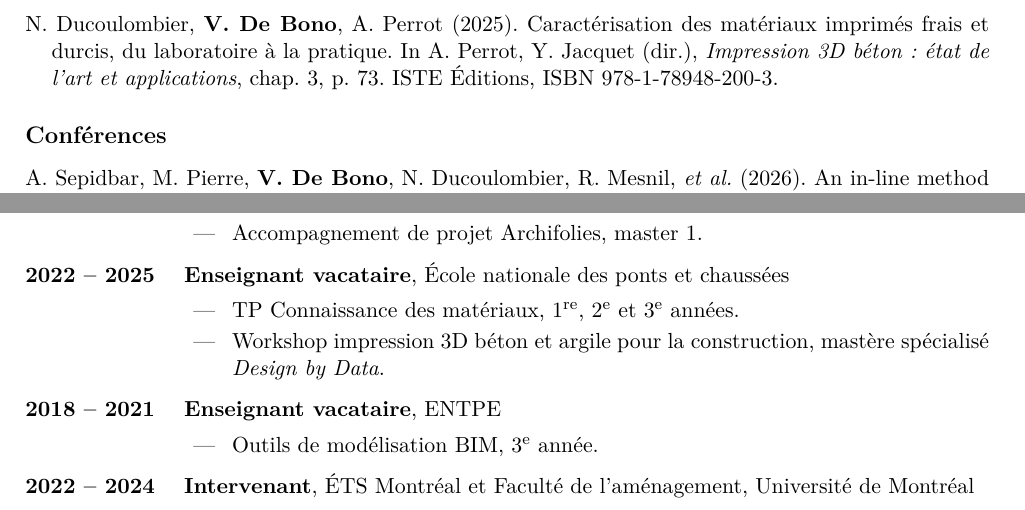
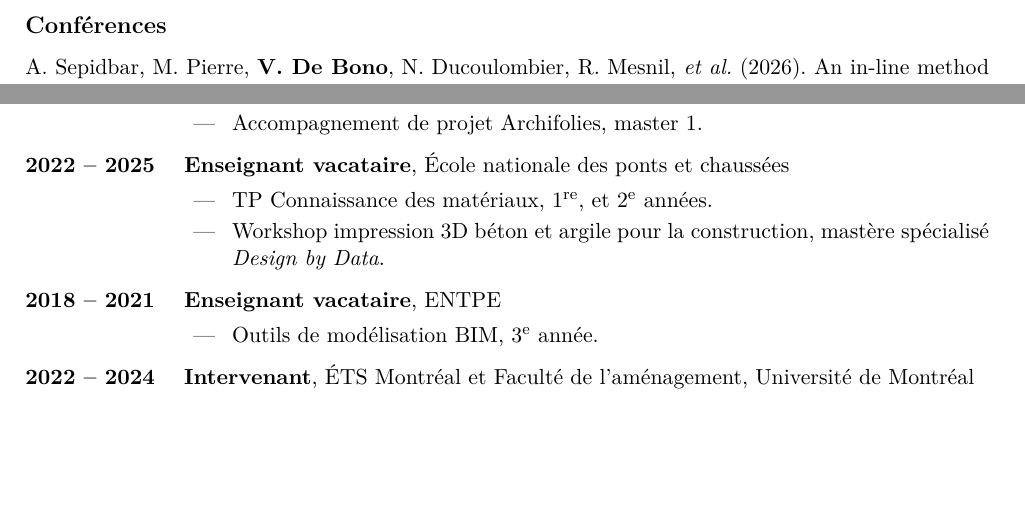
Before and after one commit to vdebono/CV, a LaTeX CV (cv.tex): two parts of pages 2 and 3 of 4 before the commit and two parts of pages 1 and 3 of 4 after it, joined at a grey line, cut at the place of the change, the shorter picture padded with empty space. Compiled offline with pdfLaTeX.

Commit message:
Updates from Overleaf

```diff
--- a/cv.tex
+++ b/cv.tex
@@ -104,9 +97,6 @@
   In A. Perrot, Y. Jacquet (eds.), \emph{3D Concrete Printing: State of the Art and Applications}, chap.~3, pp.~67--101. ISTE/Wiley.
   \doi{10.1002/9781394352081.ch3}
 
-  \item N. Ducoulombier, \me, A. Perrot (2025).
-  Caractérisation des matériaux imprimés frais et durcis, du laboratoire à la pratique.
-  In A. Perrot, Y. Jacquet (dir.), \emph{Impression 3D béton : état de l'art et applications}, chap.~3, p.~73. ISTE Éditions, ISBN 978-1-78948-200-3.
 \end{publis}
 
 % ------------------------------------------------------------------
@@ -226,7 +216,7 @@
 
   \item[2022 -- 2025] \textbf{Enseignant vacataire}, École nationale des ponts et chaussées
   \begin{itemize}
-    \item TP Connaissance des matériaux, 1\textsuperscript{re}, 2\textsuperscript{e} et 3\textsuperscript{e} années.
+    \item TP Connaissance des matériaux, 1\textsuperscript{re}, et  2\textsuperscript{e} années.
     \item Workshop impression 3D béton et argile pour la construction, mastère spécialisé \emph{Design by Data}.
   \end{itemize}
 
```
Also changed, not shown: cv.tex (9 more changed lines).
